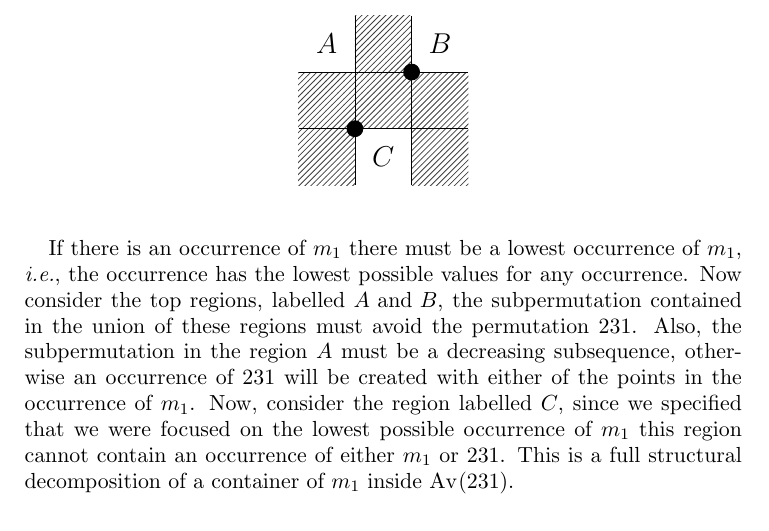
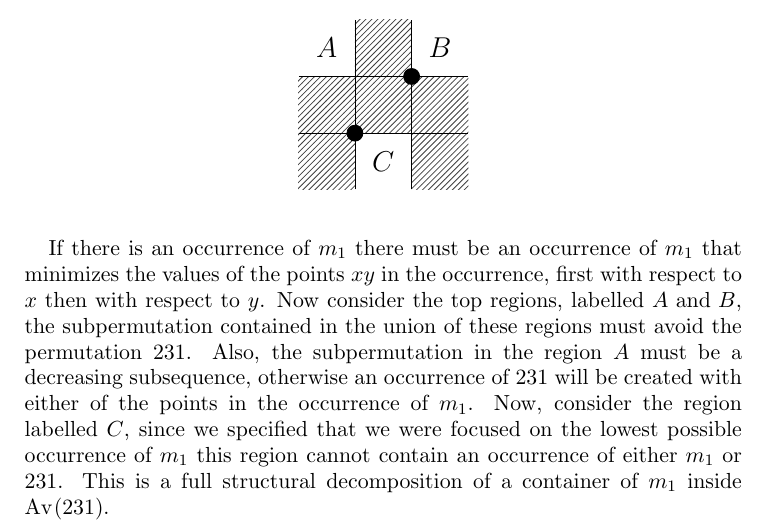
Before and after one commit to MurrayT/PRule-MSc-work, a LaTeX paper (writing/paper/papermain.tex, which reads writing/paper/sections/wilf.tex): part of page 15 of 20, cut so that both start at the same text. The pictures show the PDF file writing/paper/papermain.pdf that the author committed with the source.

Commit message:
Final fix for DMTCS

```diff
--- a/writing/paper/sections/wilf.tex
+++ b/writing/paper/sections/wilf.tex
@@ -221,8 +221,8 @@ in \(\av{231}\)
 \end{tikzpicture}
 \end{equation*}
 
-If there is an occurrence of \(m_1\) there must be a lowest occurrence of
-\(m_1\), \ie, the occurrence has the lowest possible values for any occurrence.
+If there is an occurrence of \(m_1\) there must be an occurrence of \(m_1\) that minimizes
+the values of the points \(xy\) in the occurrence, first with respect to \(x\) then with respect to \(y\).
 Now consider the top regions, labelled \(A \et B\), the subpermutation contained
 in the union of these regions must avoid the permutation \(231\). Also, the
 subpermutation in the region \(A\) must be a decreasing subsequence, otherwise
```
Also changed, not shown: writing/paper/papermain.pdf.
